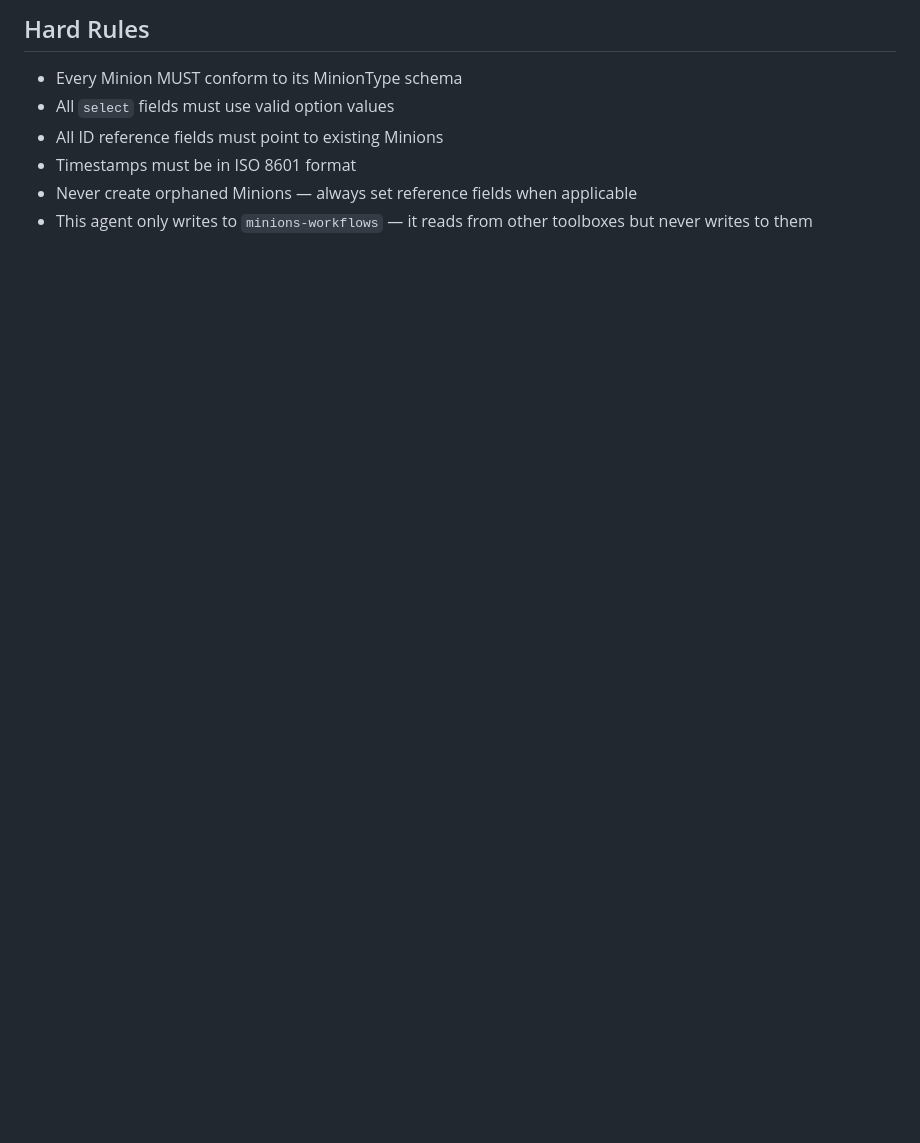
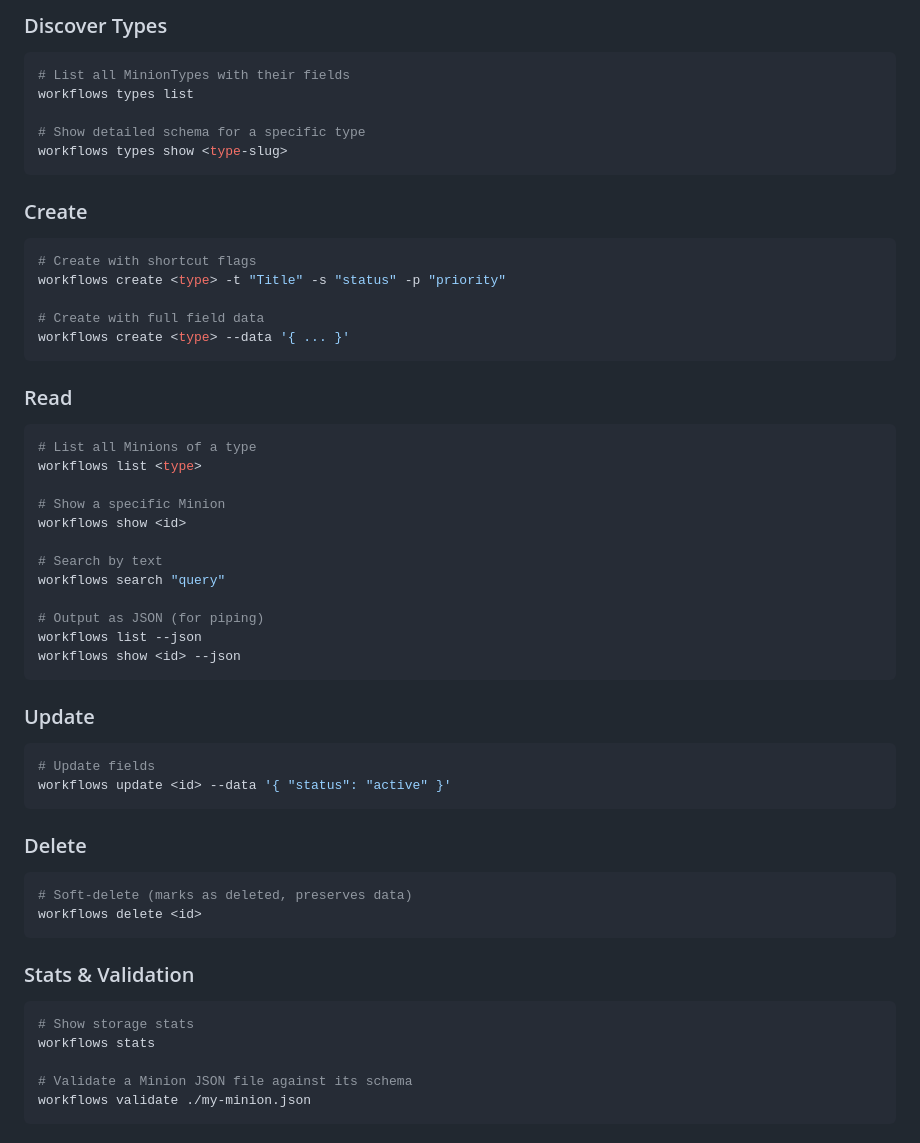
Before and after one commit to mxn2020/minions-workflows, a Markdown page: SKILLS.md, the part around one of its changes. GitHub-like rendering; blank space fills up the shorter version.

Commit message:
docs: add SKILLS.md with context sections and CLI reference

````diff
--- a/SKILLS.md
+++ b/SKILLS.md
@@ -118,9 +196,61 @@ When removing a Minion:
 
-## Hard Rules
+### Discover Types
 
-- Every Minion MUST conform to its MinionType schema
-- All `select` fields must use valid option values
-- All ID reference fields must point to existing Minions
-- Timestamps must be in ISO 8601 format
-- Never create orphaned Minions — always set reference fields when applicable
-- This agent only writes to `minions-workflows` — it reads from other toolboxes but never writes to them
+```bash
+# List all MinionTypes with their fields
+workflows types list
+
+# Show detailed schema for a specific type
+workflows types show <type-slug>
+```
+
+### Create
+
+```bash
+# Create with shortcut flags
+workflows create <type> -t "Title" -s "status" -p "priority"
+
+# Create with full field data
+workflows create <type> --data '{ ... }'
+```
+
+### Read
+
+```bash
+# List all Minions of a type
+workflows list <type>
+
+# Show a specific Minion
+workflows show <id>
+
+# Search by text
+workflows search "query"
+
+# Output as JSON (for piping)
+workflows list --json
+workflows show <id> --json
+```
+
+### Update
+
+```bash
+# Update fields
+workflows update <id> --data '{ "status": "active" }'
+```
+
+### Delete
+
+```bash
+# Soft-delete (marks as deleted, preserves data)
+workflows delete <id>
+```
+
+### Stats & Validation
+
+```bash
+# Show storage stats
+workflows stats
+
+# Validate a Minion JSON file against its schema
+workflows validate ./my-minion.json
+```
````
Also changed, not shown: other parts of SKILLS.md (+156 -78 lines).
